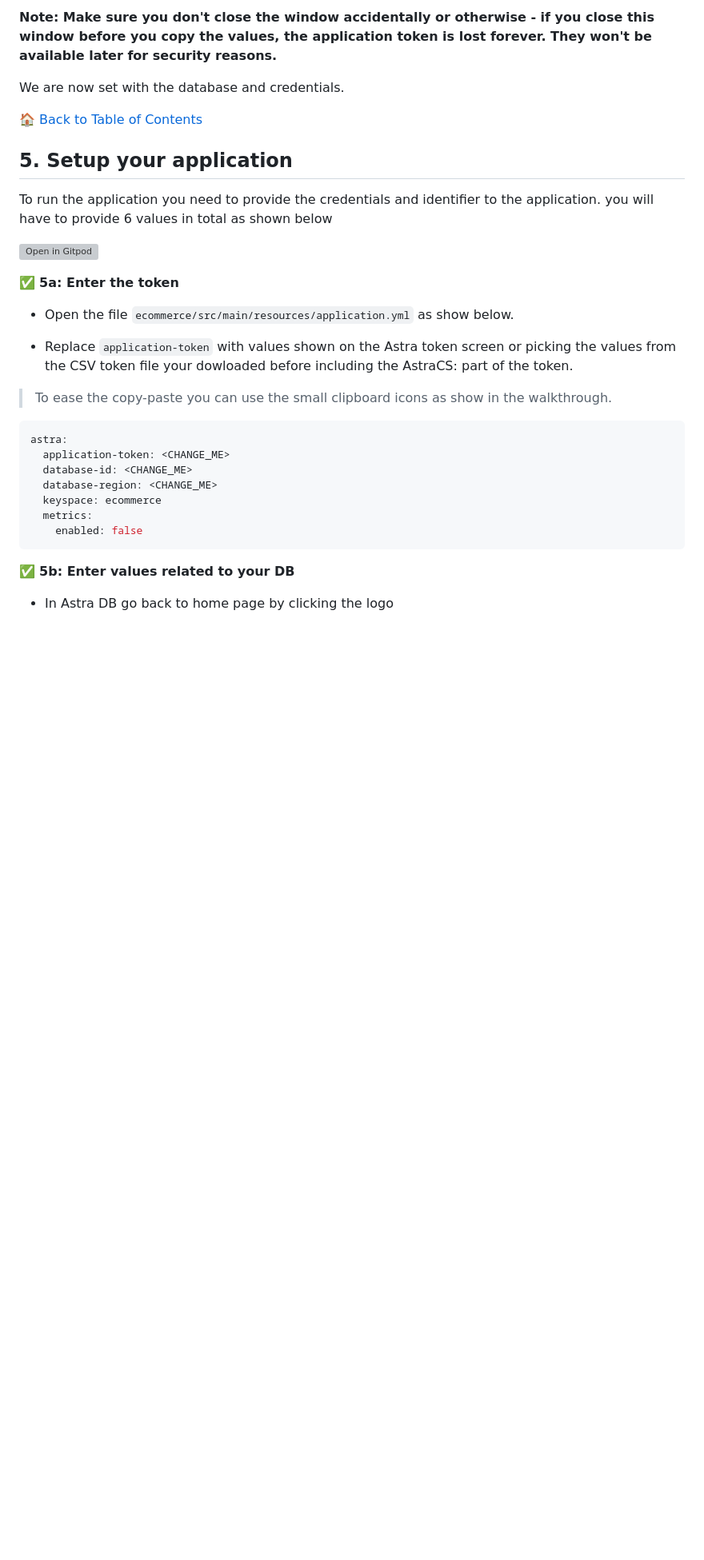
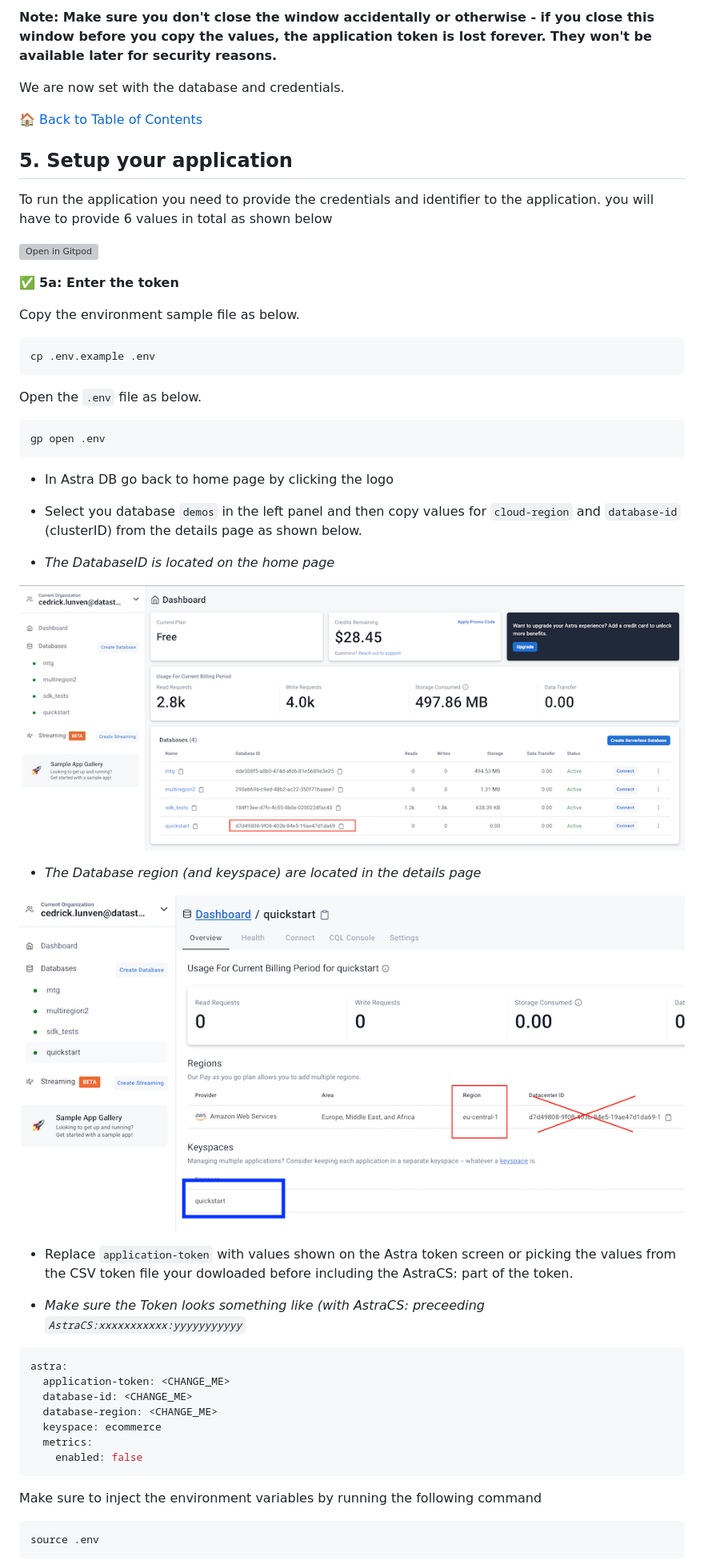
Before and after one commit to alyssaharvey3/Ecommerce-app-workshop, a Markdown page: README.md, the part around the change printed below. Shown: that part at 80% size. Drawn GitHub-style; pictures changed too: data/img/astra-config-1.png (added), data/img/astra-config-2.png (added); blank space fills up the shorter version; grey boxes are pictures that could not be loaded.

````diff
--- a/README.md
+++ b/README.md
@@ -334,11 +328,34 @@ To run the application you need to provide the credentials and identifier to the
 
 ✅ **5a: Enter the token**
 
-- Open the file `ecommerce/src/main/resources/application.yml` as show below.
+Copy the environment sample file as below.
+
+```
+cp .env.example .env
+```
+
+Open the `.env` file as below.
+
+```
+gp open .env
+```
+
+- In Astra DB go back to home page by clicking the logo
+
+- Select you database `demos` in the left panel and then copy values for `cloud-region` and `database-id` (clusterID) from the details page as shown below.
+
+- *The DatabaseID is located on the home page*
+
+![Ecom Welcome Screen](data/img/astra-config-1.png?raw=true)
+
+- *The Database region (and keyspace) are located in the details page*
+
+![Ecom Welcome Screen](data/img/astra-config-2.png?raw=true)
 
 - Replace `application-token` with values shown on the Astra token screen or picking the values from the CSV token file your dowloaded before including the AstraCS: part of the token.
 
-> To ease the copy-paste you can use the small clipboard icons as show in the walkthrough.
+
+- *Make sure the Token looks something like (with AstraCS: preceeding `AstraCS:xxxxxxxxxxx:yyyyyyyyyyy`*
 
 ```yaml
 astra:
@@ -350,7 +367,9 @@ astra:
     enabled: false
 ```
 
-✅ **5b: Enter values related to your DB**
+Make sure to inject the environment variables by running the following command
 
-- In Astra DB go back to home page by clicking the logo
+```
+source .env
+```
 
````
Also changed, not shown: other parts of README.md (+22 -11 lines).
